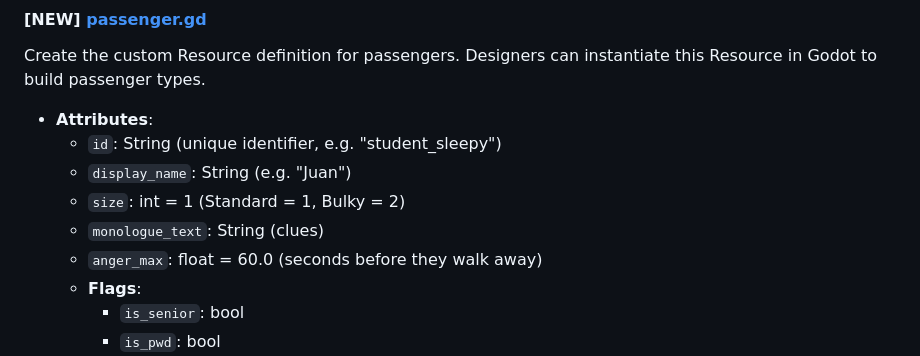
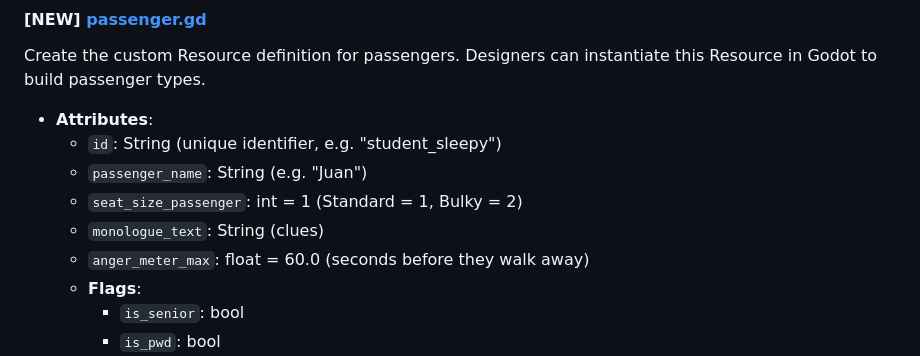
Before and after one commit to pol-xy/Tabi-Tabi, a Markdown page: implementation_plan.md, the part around the change. Drawn GitHub-style.

Commit message:
Potential fix for pull request finding
Co-authored-by: Copilot Autofix powered by AI <175728472+Copilot@users.noreply.github.com>

```diff
--- a/implementation_plan.md
+++ b/implementation_plan.md
@@ -24,10 +24,10 @@ This component defines the base passenger data structure, the jeepney seating gr
 Create the custom Resource definition for passengers. Designers can instantiate this Resource in Godot to build passenger types.
 * **Attributes**:
   * `id`: String (unique identifier, e.g. "student_sleepy")
-  * `display_name`: String (e.g. "Juan")
-  * `size`: int = 1 (Standard = 1, Bulky = 2)
+  * `passenger_name`: String (e.g. "Juan")
+  * `seat_size_passenger`: int = 1 (Standard = 1, Bulky = 2)
   * `monologue_text`: String (clues)
-  * `anger_max`: float = 60.0 (seconds before they walk away)
+  * `anger_meter_max`: float = 60.0 (seconds before they walk away)
   * **Flags**:
     * `is_senior`: bool
     * `is_pwd`: bool
```
